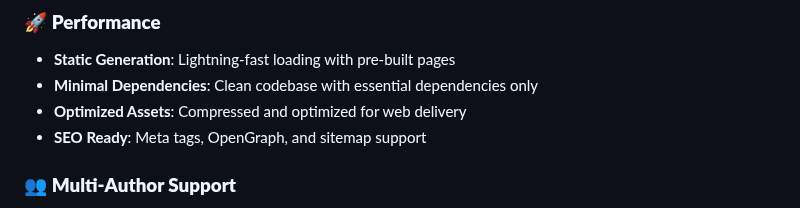
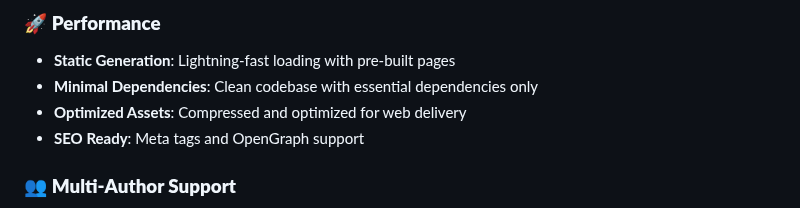
Before and after one commit to swgoldtw/see-uk-soon, a Markdown page: README.md, the part around one of its changes. GitHub-like rendering.

```diff
--- a/README.md
+++ b/README.md
@@ -75,7 +69,7 @@
 - **Static Generation**: Lightning-fast loading with pre-built pages
 - **Minimal Dependencies**: Clean codebase with essential dependencies only
 - **Optimized Assets**: Compressed and optimized for web delivery
-- **SEO Ready**: Meta tags, OpenGraph, and sitemap support
+- **SEO Ready**: Meta tags and OpenGraph support
 
 ### 👥 **Multi-Author Support**
 
```
Also changed, not shown: other parts of README.md (+2 -8 lines).
